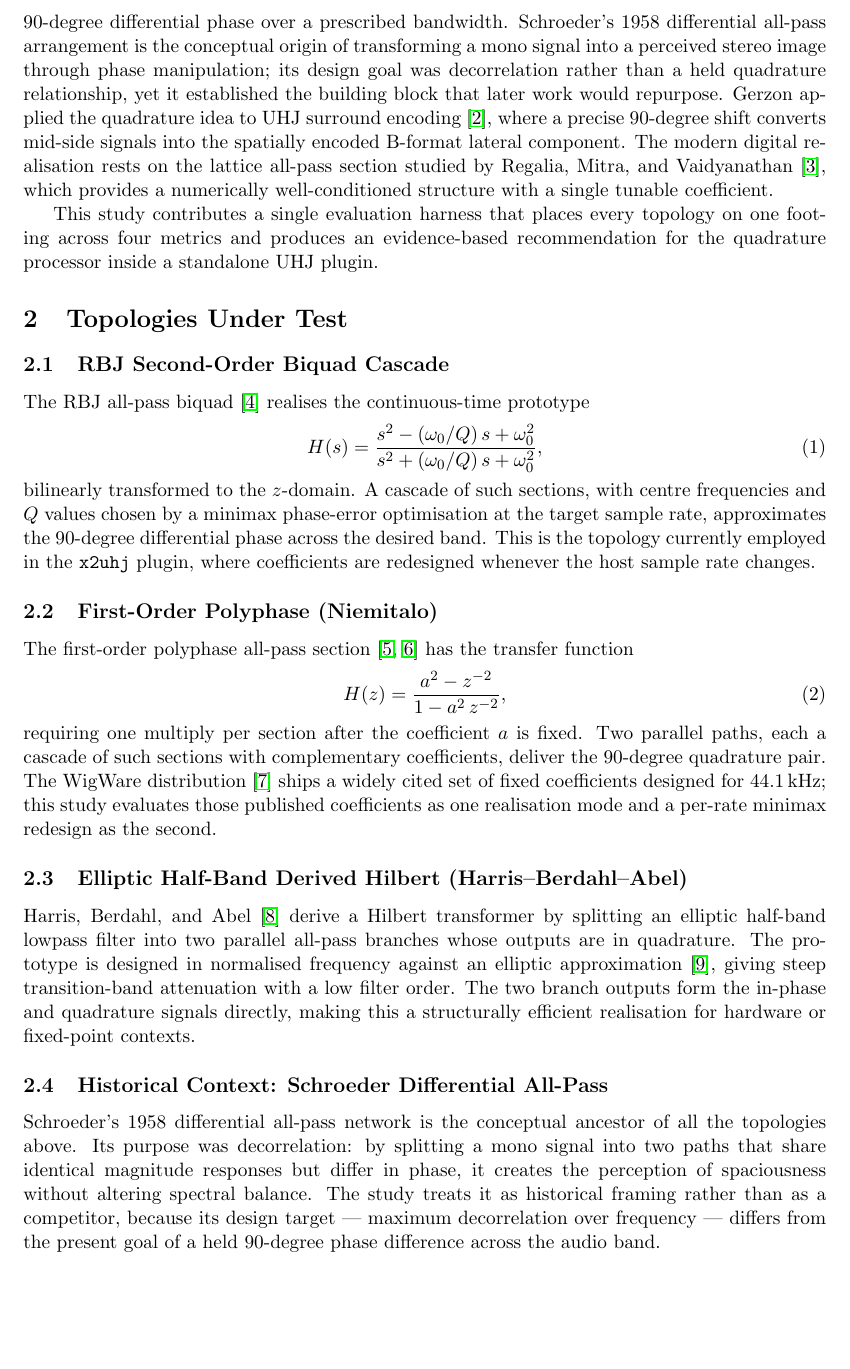
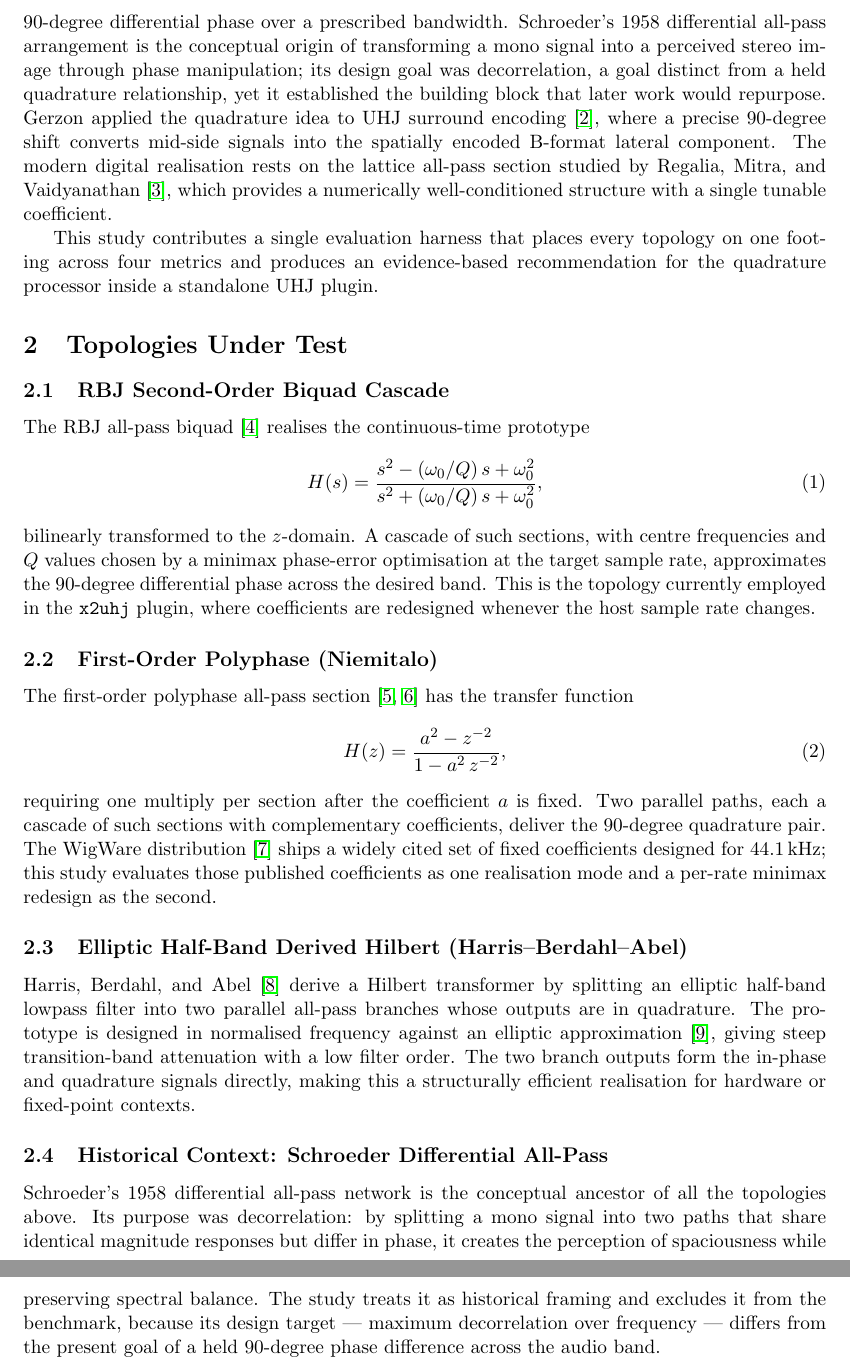
Before and after one commit to s-e-a-m/seam-ltm, a LaTeX paper (plugins/x2uhj/study-topologies/doc/topology-study.tex): part of page 2 of 7 before the commit and two parts of pages 2 and 3 of 7 after it, the two joined at a grey line, cut so that both start at the same text, the shorter picture padded with empty space. Compiled offline with pdfLaTeX.

Commit message:
docs(topology-study): affirmative-voice rephrasings
Co-Authored-By: Claude Opus 4.8 <noreply@anthropic.com>

```diff
--- a/plugins/x2uhj/study-topologies/doc/topology-study.tex
+++ b/plugins/x2uhj/study-topologies/doc/topology-study.tex
@@ -32,7 +32,7 @@ showed that cascaded first- and second-order all-pass sections can approximate
 a 90-degree differential phase over a prescribed bandwidth.
 Schroeder's 1958 differential all-pass arrangement is the conceptual origin of
 transforming a mono signal into a perceived stereo image through phase
-manipulation; its design goal was decorrelation rather than a held quadrature
+manipulation; its design goal was decorrelation, a goal distinct from a held quadrature
 relationship, yet it established the building block that later work would
 repurpose.
 Gerzon applied the quadrature idea to UHJ surround encoding
@@ -98,8 +98,8 @@ Schroeder's 1958 differential all-pass network is the conceptual ancestor of
 all the topologies above.
 Its purpose was decorrelation: by splitting a mono signal into two paths that
 share identical magnitude responses but differ in phase, it creates the
-perception of spaciousness without altering spectral balance.
-The study treats it as historical framing rather than as a competitor, because
+perception of spaciousness while preserving spectral balance.
+The study treats it as historical framing and excludes it from the benchmark, because
 its design target — maximum decorrelation over frequency — differs from the
 present goal of a held 90-degree phase difference across the audio band.
 
```
Also changed, not shown: plugins/x2uhj/study-topologies/doc/topology-study.pdf, plugins/x2uhj/study-topologies/doc/topology-study.tex (2 more changed lines).
